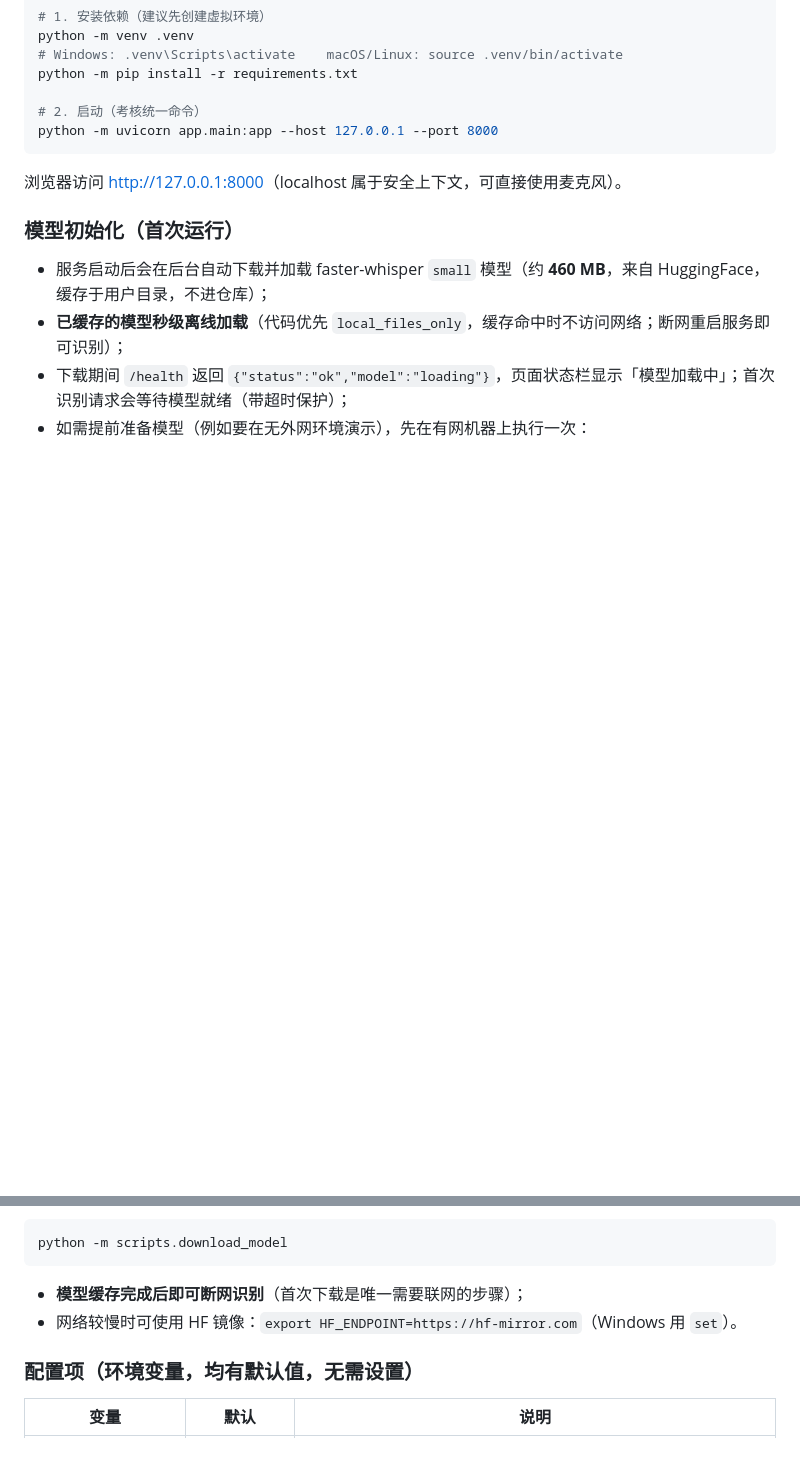
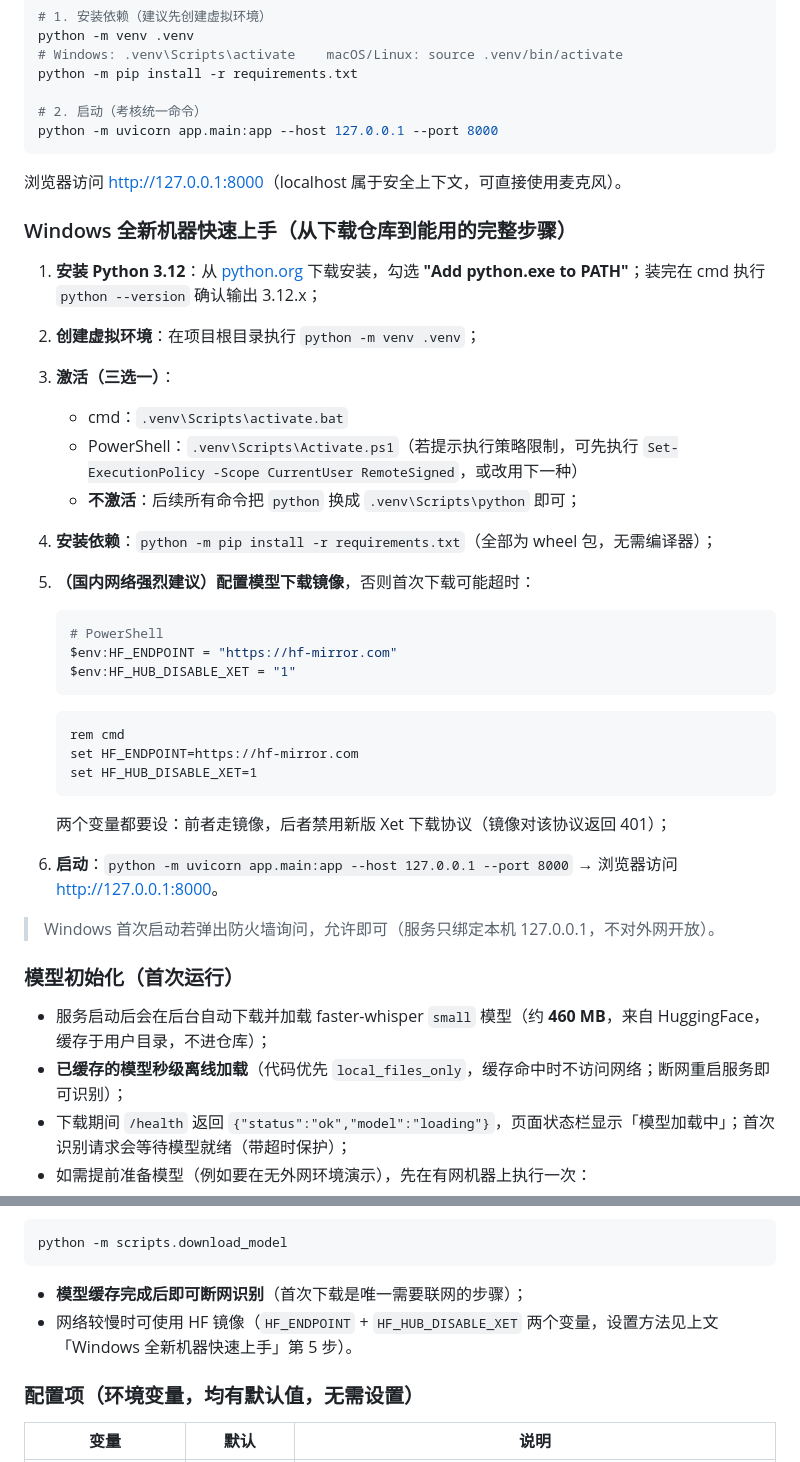
Before and after one commit to DK-ccyfy/local-speech-to-text, a Markdown page: README.md, 2 parts joined by grey strips. Rendered like a GitHub page; blank space fills up the shorter version.

Commit message:
Docs: Windows fresh-machine quick start (Python install, venv activation, HF mirror env vars incl. HF_HUB_DISABLE_XET); record user's manual verification results in test report

````diff
--- a/README.md
+++ b/README.md
@@ -34,6 +34,34 @@ python -m uvicorn app.main:app --host 127.0.0.1 --port 8000
 
 浏览器访问 <http://127.0.0.1:8000>（localhost 属于安全上下文，可直接使用麦克风）。
 
+### Windows 全新机器快速上手（从下载仓库到能用的完整步骤）
+
+1. **安装 Python 3.12**：从 [python.org](https://www.python.org/downloads/) 下载安装，勾选 **"Add python.exe to PATH"**；装完在 cmd 执行 `python --version` 确认输出 3.12.x；
+2. **创建虚拟环境**：在项目根目录执行 `python -m venv .venv`；
+3. **激活（三选一）**：
+   - cmd：`.venv\Scripts\activate.bat`
+   - PowerShell：`.venv\Scripts\Activate.ps1`（若提示执行策略限制，可先执行 `Set-ExecutionPolicy -Scope CurrentUser RemoteSigned`，或改用下一种）
+   - **不激活**：后续所有命令把 `python` 换成 `.venv\Scripts\python` 即可；
+4. **安装依赖**：`python -m pip install -r requirements.txt`（全部为 wheel 包，无需编译器）；
+5. **（国内网络强烈建议）配置模型下载镜像**，否则首次下载可能超时：
+
+   ```powershell
+   # PowerShell
+   $env:HF_ENDPOINT = "https://hf-mirror.com"
+   $env:HF_HUB_DISABLE_XET = "1"
+   ```
+
+   ```bat
+   rem cmd
+   set HF_ENDPOINT=https://hf-mirror.com
+   set HF_HUB_DISABLE_XET=1
+   ```
+
+   两个变量都要设：前者走镜像，后者禁用新版 Xet 下载协议（镜像对该协议返回 401）；
+6. **启动**：`python -m uvicorn app.main:app --host 127.0.0.1 --port 8000` → 浏览器访问 <http://127.0.0.1:8000>。
+
+> Windows 首次启动若弹出防火墙询问，允许即可（服务只绑定本机 127.0.0.1，不对外网开放）。
+
 ### 模型初始化（首次运行）
 
 - 服务启动后会在后台自动下载并加载 faster-whisper `small` 模型（约 **460 MB**，来自 HuggingFace，缓存于用户目录，不进仓库）；
@@ -46,7 +74,7 @@ python -m scripts.download_model
 ```
 
 - **模型缓存完成后即可断网识别**（首次下载是唯一需要联网的步骤）；
-- 网络较慢时可使用 HF 镜像：`export HF_ENDPOINT=https://hf-mirror.com`（Windows 用 `set`）。
+- 网络较慢时可使用 HF 镜像（`HF_ENDPOINT` + `HF_HUB_DISABLE_XET` 两个变量，设置方法见上文「Windows 全新机器快速上手」第 5 步）。
 
 ### 配置项（环境变量，均有默认值，无需设置）
 
````
Also changed, not shown: docs/test-report.md (+11 -2 lines).
